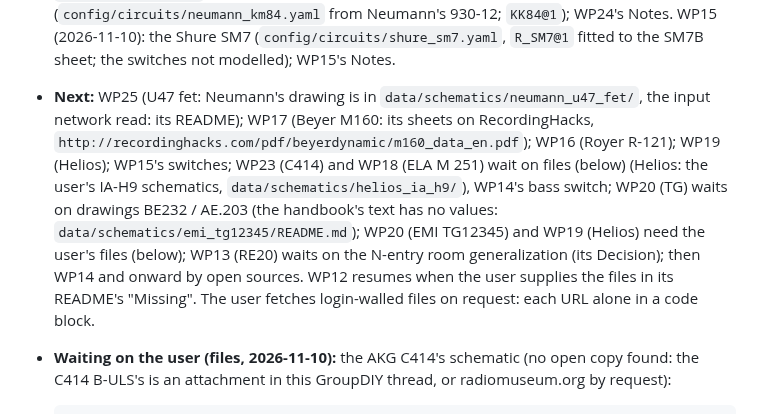
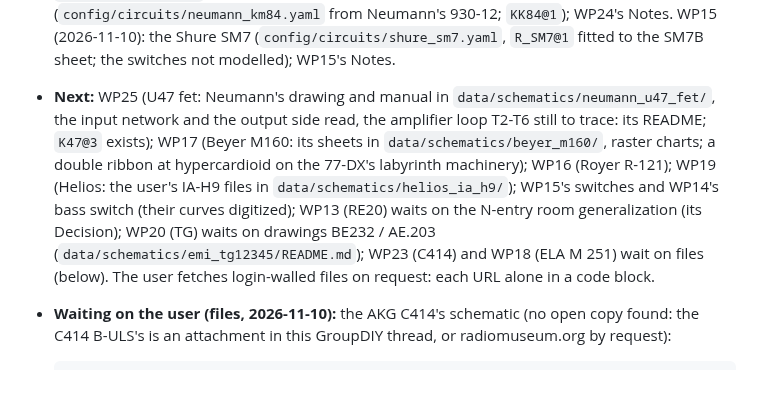
Before and after one commit to markgiroux3141/VST-Experiments, a Markdown page: docs/CHAINS_PLAN.md, the part around the change. Rendered like a GitHub page; blank space fills up the shorter version.

Commit message:
Chains: the plan's Next, cleaned up
Co-Authored-By: Claude Opus 5.5 <noreply@anthropic.com>

```diff
--- a/docs/CHAINS_PLAN.md
+++ b/docs/CHAINS_PLAN.md
@@ -51,10 +51,14 @@ runs**.
   the Neumann KM 84 (`config/circuits/neumann_km84.yaml` from Neumann's 930-12; `KK84@1`); WP24's
   Notes. WP15 (2026-11-10): the Shure SM7 (`config/circuits/shure_sm7.yaml`, `R_SM7@1` fitted to
   the SM7B sheet; the switches not modelled); WP15's Notes.
-- **Next:** WP25 (U47 fet: Neumann's drawing is in `data/schematics/neumann_u47_fet/`, the
-  input network read: its README); WP17 (Beyer M160: its sheets on RecordingHacks,
-  `http://recordinghacks.com/pdf/beyerdynamic/m160_data_en.pdf`); WP16 (Royer R-121); WP19
-  (Helios); WP15's switches; WP23 (C414) and WP18 (ELA M 251) wait on files (below) (Helios: the user's IA-H9 schematics, `data/schematics/helios_ia_h9/`), WP14's bass switch; WP20 (TG) waits on drawings BE232 / AE.203 (the handbook's text has no values: `data/schematics/emi_tg12345/README.md`); WP20 (EMI TG12345) and WP19 (Helios) need the user's files (below); WP13 (RE20) waits on the N-entry room generalization (its Decision); then WP14 and onward by open sources. WP12 resumes when the user supplies the files in its README's "Missing".
+- **Next:** WP25 (U47 fet: Neumann's drawing and manual in `data/schematics/neumann_u47_fet/`, the
+  input network and the output side read, the amplifier loop T2-T6 still to trace: its README;
+  `K47@3` exists); WP17 (Beyer M160: its sheets in `data/schematics/beyer_m160/`, raster charts;
+  a double ribbon at hypercardioid on the 77-DX's labyrinth machinery); WP16 (Royer R-121); WP19
+  (Helios: the user's IA-H9 files in `data/schematics/helios_ia_h9/`); WP15's switches and WP14's
+  bass switch (their curves digitized); WP13 (RE20) waits on the N-entry room generalization (its
+  Decision); WP20 (TG) waits on drawings BE232 / AE.203 (`data/schematics/emi_tg12345/README.md`);
+  WP23 (C414) and WP18 (ELA M 251) wait on files (below).
   The user fetches login-walled files on request: each URL alone in a code block.
 - **Waiting on the user (files, 2026-11-10):** the AKG C414's schematic (no open copy found:
   the C414 B-ULS's is an attachment in this GroupDIY thread, or radiomuseum.org by request):
```
